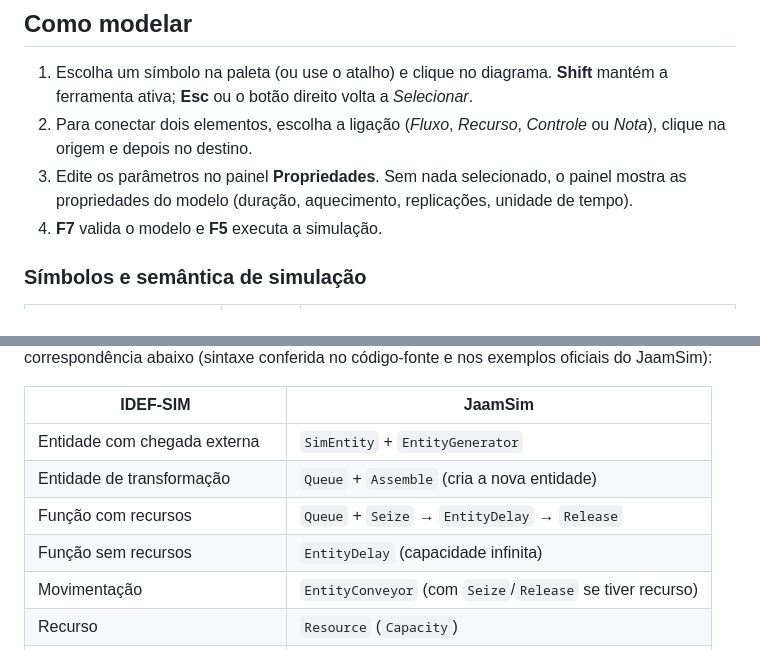
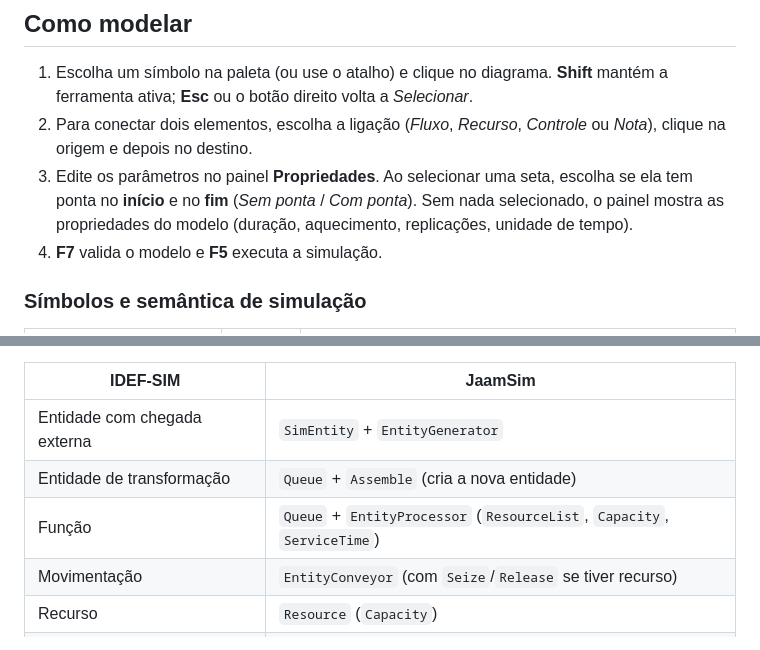
Before and after one commit to davidc-sena/idefsim-studio, a Markdown page: README.md, 2 parts joined by grey strips. GitHub-like rendering.

```diff
--- a/README.md
+++ b/README.md
@@ -83,7 +83,8 @@ python -m pytest
 
 1. Escolha um símbolo na paleta (ou use o atalho) e clique no diagrama. **Shift** mantém a ferramenta ativa; **Esc** ou o botão direito volta a *Selecionar*.
 2. Para conectar dois elementos, escolha a ligação (*Fluxo*, *Recurso*, *Controle* ou *Nota*), clique na origem e depois no destino.
-3. Edite os parâmetros no painel **Propriedades**. Sem nada selecionado, o painel mostra as propriedades do modelo (duração, aquecimento, replicações, unidade de tempo).
+3. Edite os parâmetros no painel **Propriedades**. Ao selecionar uma seta, escolha se ela tem
+   ponta no **início** e no **fim** (*Sem ponta* / *Com ponta*). Sem nada selecionado, o painel mostra as propriedades do modelo (duração, aquecimento, replicações, unidade de tempo).
 4. **F7** valida o modelo e **F5** executa a simulação.
 
 ### Símbolos e semântica de simulação
@@ -158,8 +159,7 @@ correspondência abaixo (sintaxe conferida no código-fonte e nos exemplos ofici
 |---|---|
 | Entidade com chegada externa | `SimEntity` + `EntityGenerator` |
 | Entidade de transformação | `Queue` + `Assemble` (cria a nova entidade) |
-| Função com recursos | `Queue` + `Seize` → `EntityDelay` → `Release` |
-| Função sem recursos | `EntityDelay` (capacidade infinita) |
+| Função | `Queue` + `EntityProcessor` (`ResourceList`, `Capacity`, `ServiceTime`) |
 | Movimentação | `EntityConveyor` (com `Seize`/`Release` se tiver recurso) |
 | Recurso | `Resource` (`Capacity`) |
 | Regra OU (X) | `Branch` + `DiscreteDistribution` |
```
Also changed, not shown: docs/logo.png, 13 other files.
